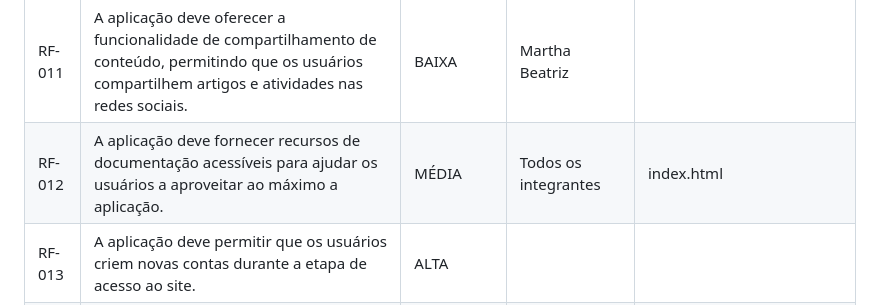
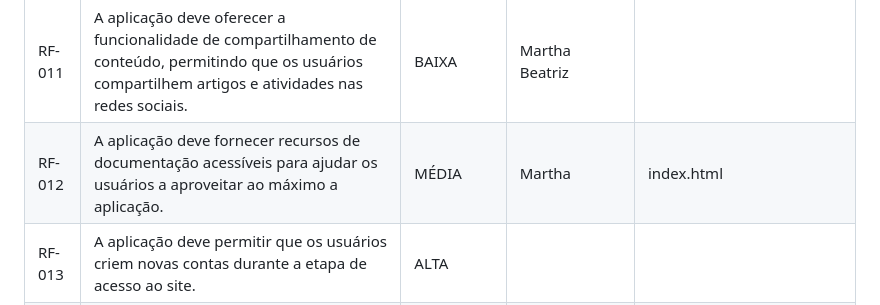
Before and after one commit to neurokidsg4/web-app, a Markdown page: docs/development.md, the part around the change. GitHub-like rendering.

Commit message:
Atribuindo os recursos de documentação.

```diff
--- a/docs/development.md
+++ b/docs/development.md
@@ -39,7 +39,7 @@ As tabelas que se seguem apresentam os requisitos funcionais e não-funcionais q
 |RF-009|A aplicação deve ter um seção de formulário para coletar feedback de pais e crianças, podendo assim continuar sempre atendendo melhor seus usuários.|MÉDIA| Pedro Rodrigues | feedback.html |
 |RF-010|A aplicação deve permitir que os usuários efetuem o login em contas previamente criadas. |ALTA| Wesley Bruno | login.html |
 |RF-011|A aplicação deve oferecer a funcionalidade de compartilhamento de conteúdo, permitindo que os usuários compartilhem artigos e atividades nas redes sociais.|BAIXA| Martha Beatriz |
-|RF-012|A aplicação deve fornecer recursos de documentação acessíveis para ajudar os usuários a aproveitar ao máximo a aplicação.|MÉDIA| Todos os integrantes | index.html
+|RF-012|A aplicação deve fornecer recursos de documentação acessíveis para ajudar os usuários a aproveitar ao máximo a aplicação.|MÉDIA| Martha | index.html
 |RF-013|A aplicação deve permitir que os usuários criem novas contas durante a etapa de acesso ao site. |ALTA|
 |RF-014|A aplicação deve ter uma página onde seja possível visualizar as informações pessoais e oferecer um botão para editar as informações.|ALTA|
 |RF-015|A aplicação deve ter uma subtela, dentro da própria tela de perfil, contendo um formulário que permita o usuário editar suas informações cadastrais, alterar senha e excluir conta.|ALTA|
```
